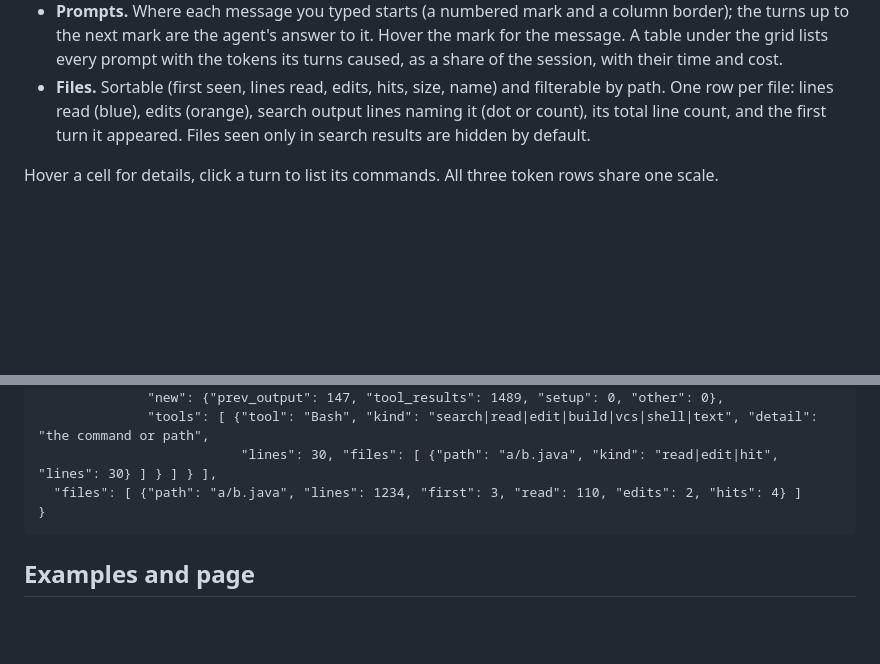
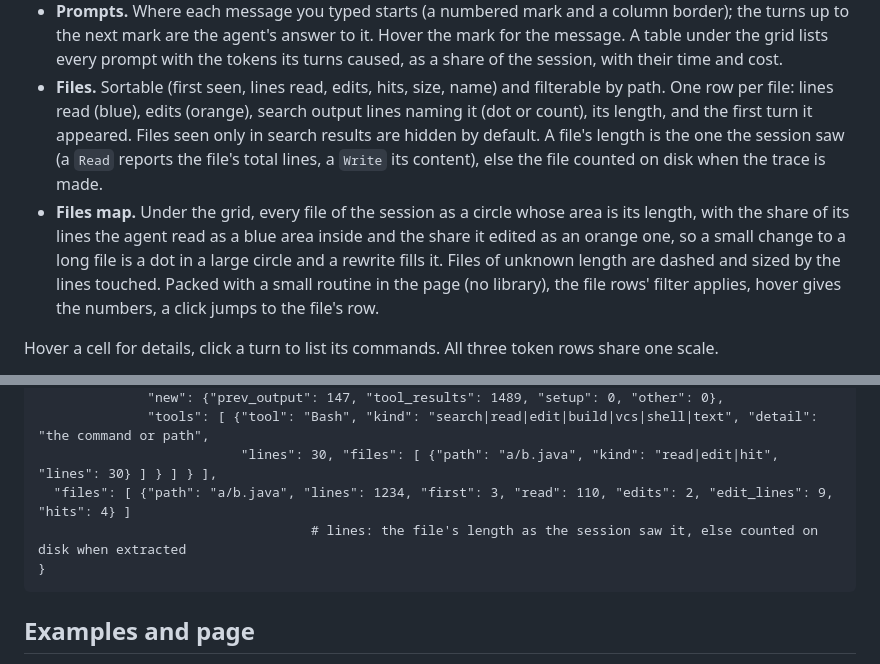
Before and after one commit to zeljkoobrenovic/agent-session-tracer, a Markdown page: README.md, 2 parts joined by grey strips. GitHub-like rendering; blank space fills up the shorter version.

Commit message:
README: the files map and the file length fields

````diff
--- a/README.md
+++ b/README.md
@@ -110,7 +110,14 @@ cache writes is not modelled.
   mark are the agent's answer to it. Hover the mark for the message. A table under the grid lists every prompt with
   the tokens its turns caused, as a share of the session, with their time and cost.
 - **Files.** Sortable (first seen, lines read, edits, hits, size, name) and filterable by path. One row per file: lines read (blue), edits (orange), search output lines naming it (dot or count), its
-  total line count, and the first turn it appeared. Files seen only in search results are hidden by default.
+  length, and the first turn it appeared. Files seen only in search results are hidden by default. A file's length is
+  the one the session saw (a `Read` reports the file's total lines, a `Write` its content), else the file counted on
+  disk when the trace is made.
+- **Files map.** Under the grid, every file of the session as a circle whose area is its length, with the share of
+  its lines the agent read as a blue area inside and the share it edited as an orange one, so a small change to a long
+  file is a dot in a large circle and a rewrite fills it. Files of unknown length are dashed and sized by the lines
+  touched. Packed with a small routine in the page (no library), the file rows' filter applies, hover gives the
+  numbers, a click jumps to the file's row.
 
 Hover a cell for details, click a turn to list its commands. All three token rows share one scale.
 
@@ -137,7 +144,8 @@ reads.
               "new": {"prev_output": 147, "tool_results": 1489, "setup": 0, "other": 0},
               "tools": [ {"tool": "Bash", "kind": "search|read|edit|build|vcs|shell|text", "detail": "the command or path",
                           "lines": 30, "files": [ {"path": "a/b.java", "kind": "read|edit|hit", "lines": 30} ] } ] } ],
-  "files": [ {"path": "a/b.java", "lines": 1234, "first": 3, "read": 110, "edits": 2, "hits": 4} ]
+  "files": [ {"path": "a/b.java", "lines": 1234, "first": 3, "read": 110, "edits": 2, "edit_lines": 9, "hits": 4} ]
+                                   # lines: the file's length as the session saw it, else counted on disk when extracted
 }
 ```
 
````
